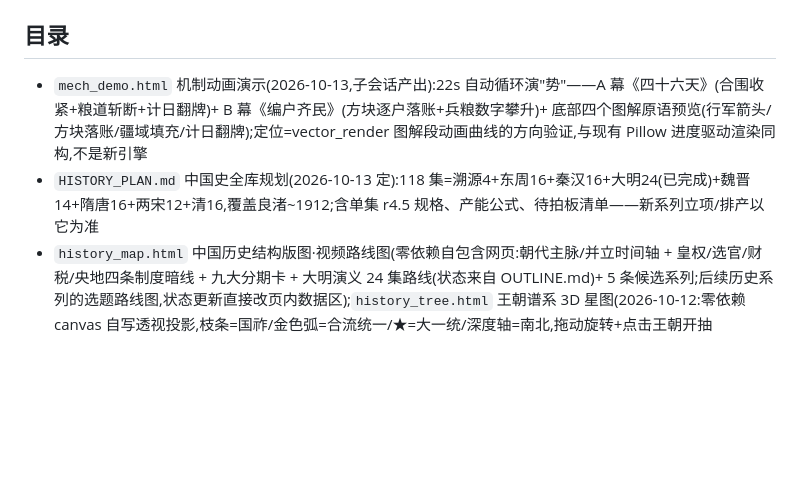
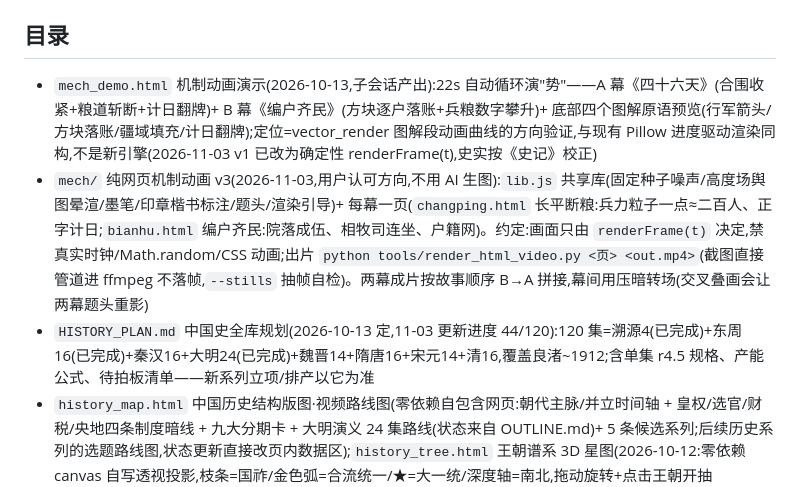
Before and after one commit to wzx011011/bilibiliVideoToZH, a Markdown page: AGENTS.md, the part around the change. Drawn GitHub-style; blank space fills up the shorter version.

```diff
--- a/AGENTS.md
+++ b/AGENTS.md
@@ -86,8 +86,9 @@ Remotion 分块渲染。props/音频/头像按 slug 隔离在 podcast-studio 下
 
 ## 目录
 
-- `mech_demo.html` 机制动画演示(2026-10-13,子会话产出):22s 自动循环演"势"——A 幕《四十六天》(合围收紧+粮道斩断+计日翻牌)+ B 幕《编户齐民》(方块逐户落账+兵粮数字攀升)+ 底部四个图解原语预览(行军箭头/方块落账/疆域填充/计日翻牌);定位=vector_render 图解段动画曲线的方向验证,与现有 Pillow 进度驱动渲染同构,不是新引擎
-- `HISTORY_PLAN.md` 中国史全库规划(2026-10-13 定):118 集=溯源4+东周16+秦汉16+大明24(已完成)+魏晋14+隋唐16+两宋12+清16,覆盖良渚~1912;含单集 r4.5 规格、产能公式、待拍板清单——新系列立项/排产以它为准
+- `mech_demo.html` 机制动画演示(2026-10-13,子会话产出):22s 自动循环演"势"——A 幕《四十六天》(合围收紧+粮道斩断+计日翻牌)+ B 幕《编户齐民》(方块逐户落账+兵粮数字攀升)+ 底部四个图解原语预览(行军箭头/方块落账/疆域填充/计日翻牌);定位=vector_render 图解段动画曲线的方向验证,与现有 Pillow 进度驱动渲染同构,不是新引擎(2026-11-03 v1 已改为确定性 renderFrame(t),史实按《史记》校正)
+- `mech/` 纯网页机制动画 v3(2026-11-03,用户认可方向,不用 AI 生图):`lib.js` 共享库(固定种子噪声/高度场舆图晕渲/墨笔/印章楷书标注/题头/渲染引导)+ 每幕一页(`changping.html` 长平断粮:兵力粒子一点≈二百人、正字计日;`bianhu.html` 编户齐民:院落成伍、相牧司连坐、户籍网)。约定:画面只由 `renderFrame(t)` 决定,禁真实时钟/Math.random/CSS 动画;出片 `python tools/render_html_video.py <页> <out.mp4>`(截图直接管道进 ffmpeg 不落帧,`--stills` 抽帧自检)。两幕成片按故事顺序 B→A 拼接,幕间用压暗转场(交叉叠画会让两幕题头重影)
+- `HISTORY_PLAN.md` 中国史全库规划(2026-10-13 定,11-03 更新进度 44/120):120 集=溯源4(已完成)+东周16(已完成)+秦汉16+大明24(已完成)+魏晋14+隋唐16+宋元14+清16,覆盖良渚~1912;含单集 r4.5 规格、产能公式、待拍板清单——新系列立项/排产以它为准
 - `history_map.html` 中国历史结构版图·视频路线图(零依赖自包含网页:朝代主脉/并立时间轴 + 皇权/选官/财税/央地四条制度暗线 + 九大分期卡 + 大明演义 24 集路线(状态来自 OUTLINE.md)+ 5 条候选系列;后续历史系列的选题路线图,状态更新直接改页内数据区);`history_tree.html` 王朝谱系 3D 星图(2026-10-12:零依赖 canvas 自写透视投影,枝条=国祚/金色弧=合流统一/★=大一统/深度轴=南北,拖动旋转+点击王朝开抽屉);`history_geo.html` 舆图沙盘(2026-10-12:宣纸底中国地图+疆域随年代生长消亡的播放沙盘,35+ 疆域多边形为解释性示意(页内已声明非精确疆界,精确见谭其骧图集),年代轴拖动/事件刻度/并立同屏多色/朝代快捷跳转,4 速播放;**海岸线/河流为 Natural Earth 50m 真形**(公有领域,数据抽稀后内嵌 128KB,源数据 work/ne_data/),政权色块 canvas clip 裁进陆地真形;**知识库探索版**(2026-10-12 用户定"历史知识乐园"):**数据共享于 `history_knowledge.js`(38 政权 × 都城/重大事件/人物/著作/经济/制度,改此文件三页即生效,无需注入)**;**三页全量落地**:geo 页(点疆域→六栏卡,事件→跳当年舆图+闪年份;人物→词条页[简介+同代大事+同代人物 chips+返回+维基链];头部按钮→全历史事件总索引 138 条五类筛选,点行=跳年份+开政权卡;著作挂维基检索);tree 页(点王朝枝→同款六栏卡+坐标栏,事件→新标签开 `history_geo.html?y=年份` 跨页联动,人物词条页同款);map 页(点朝代条→原 机制一句/视频机会 保留 + K 六栏合体,事件→时间轴滚动到当年+高亮);geo 页支持 `?y=` 参数直达年代。三页互链共用 ERAS 色板与年代口径,构成"何时/分合/何地"三视图。**性能坑**:clip 用的 Path 必须只用中国域内陆地(NE 数据是全球的,不滤域则 13 块变 300+ 块,每帧 >3s 页面卡死);静态底图(海/网格/陆/河)已做离屏缓存层,每帧只画疆域+标签,现 0.1ms/帧)
 - `src/pipeline_admin.py + admin.html` 平台服务与前端;`voice_lib.py` 音色库;`render_original.py` 原片保留渲染;`render_podcast.py` 播客渲染;`whisper_slots.py` 无字幕 ASR 成槽;`narration.py` 语义段落合并;`assemble_narration.py` 旁白+低混音轨;`narration_srt.py` 旁白字幕;`polish_parts.py` 配音精修;`build_podcast_props.py` 播客 props;`podcast_srt.py` 播客字幕;`extract_avatars.py` 播客头像;`compose_bilingual.py` 双语字幕;`make_cover_video.py` 封面渲染;`align_srt_asr.py` ASR 字幕(独立轻量);`align_worker.py`+`label_speakers.py`+`audit_translation.py` 质检三件套;`subtitle_ocr.py` OCR(v2 复用;课程主控 make_episode 已随 v1 链删除);`apple_event/` 发布会监控+速览成片(monitor.py 三源轮询→facts/raw 快照,prepare/render 复用 gpt_explainer 管线换苹果夜皮肤,音色东方浩然);gpt_explainer 渲染器支持 `kind:"image"` 章节(官方产品图左+要点右,带进度推近,图片按 chapter.image 字段引用),产品速览类视频必须配官方产品图(2026-09 用户定)
 - `work/studio/` 平台任务目录;`work/voice-clone-demo/` CosyVoice 引擎(gitignore,含 5.3GB 模型勿删;脚本已参数化);`work/video-tools/` ffmpeg
```
Also changed, not shown: HISTORY_PLAN.md (+48 -26 lines).
